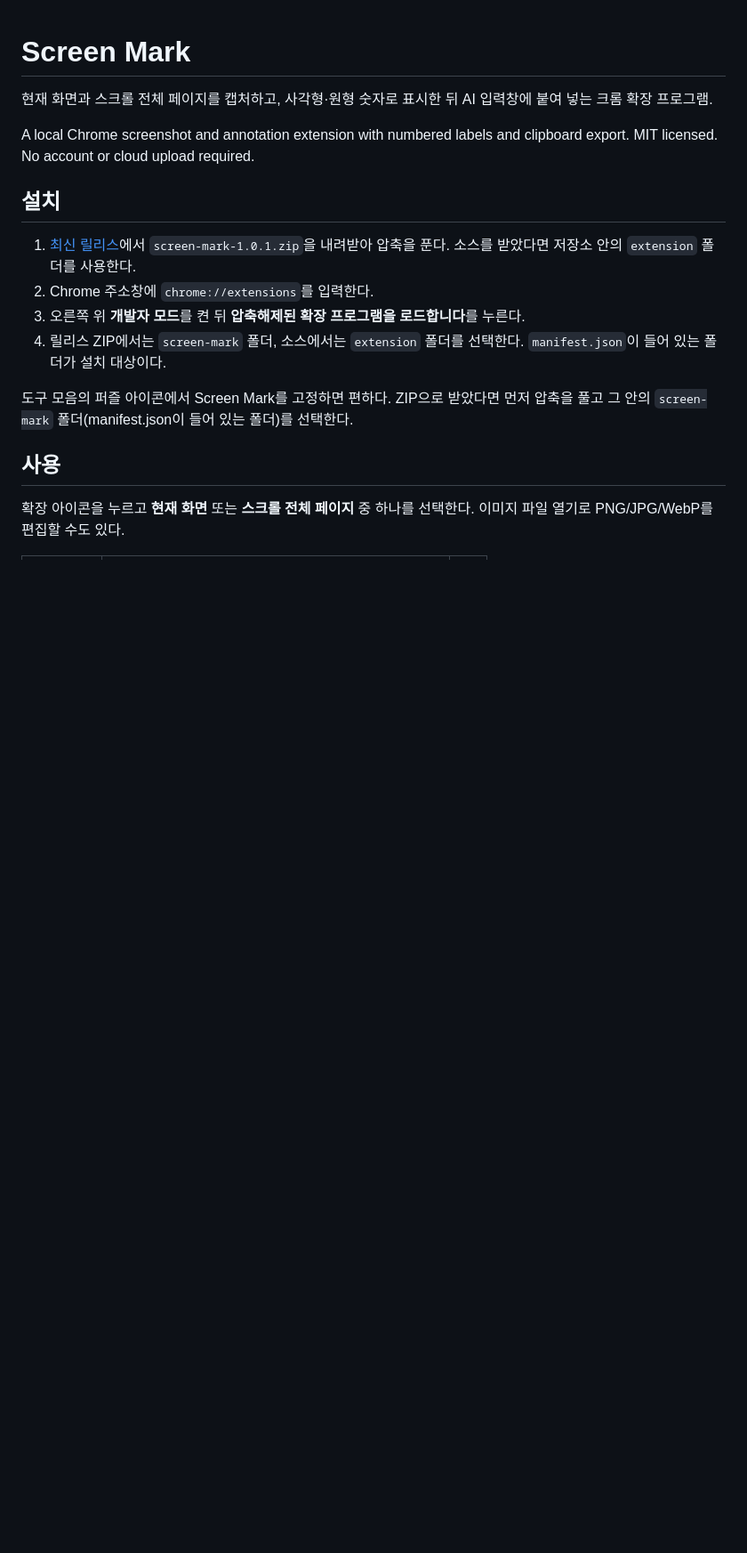
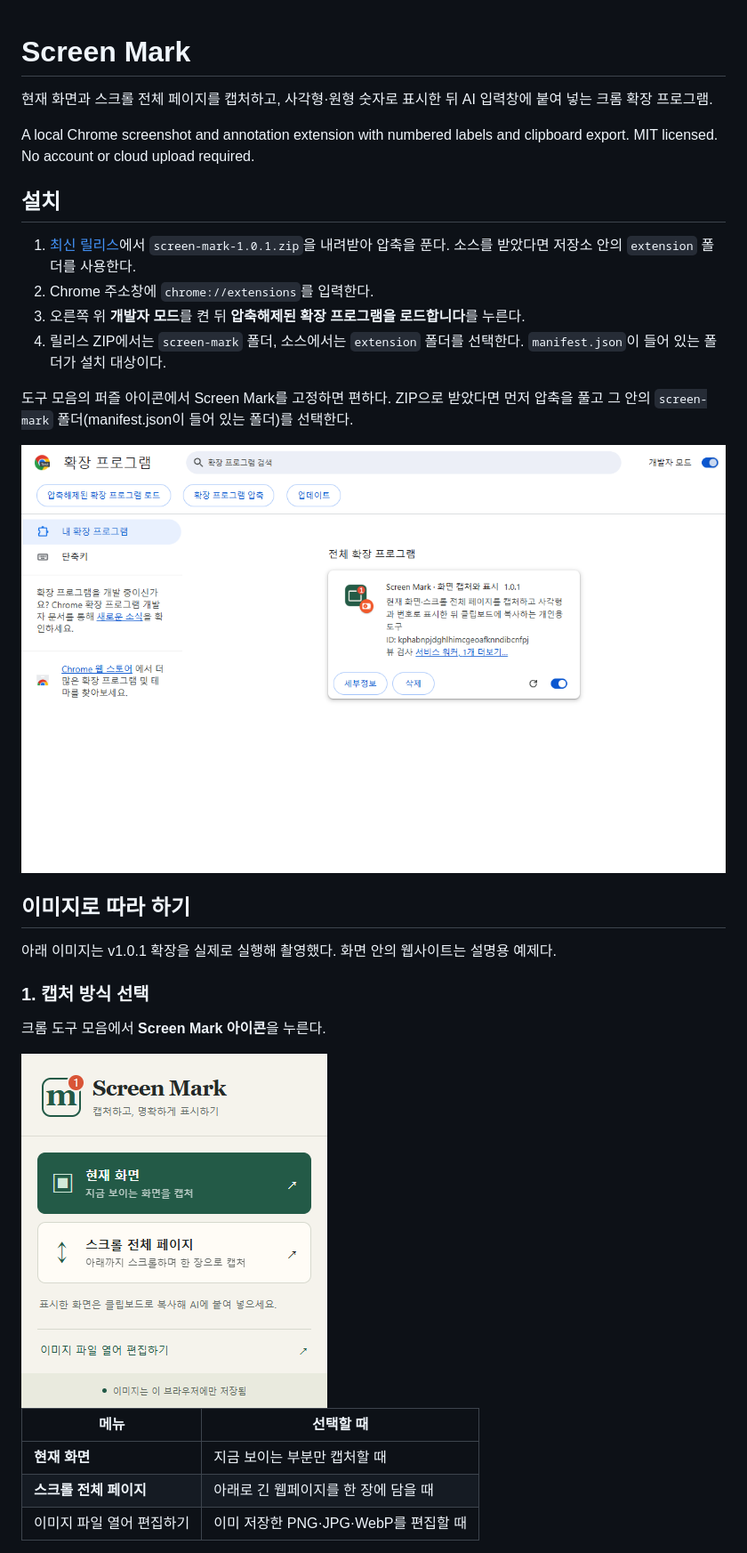
Before and after one commit to soloandco/screen-mark, a Markdown page: README.md, the part around one of its changes. Shown at 89% size. Rendered like a GitHub page; pictures changed too: docs/images/capture-menu.png (added), docs/images/install-extension.png (added); blank space fills up the shorter version.

Commit message:
docs: illustrate installation and capture workflow with real screenshots

```diff
--- a/README.md
+++ b/README.md
@@ -13,6 +13,21 @@ A local Chrome screenshot and annotation extension with numbered labels and clip
 
 도구 모음의 퍼즐 아이콘에서 Screen Mark를 고정하면 편하다. ZIP으로 받았다면 먼저 압축을 풀고 그 안의 `screen-mark` 폴더(manifest.json이 들어 있는 폴더)를 선택한다.
 
-## 사용
+![Chrome 확장 관리 화면. 오른쪽 위 개발자 모드를 켜고 왼쪽 위 압축해제된 확장 프로그램 로드를 누른다.](docs/images/install-extension.png)
 
-확장 아이콘을 누르고 **현재 화면** 또는 **스크롤 전체 페이지** 중 하나를 선택한다. 이미지 파일 열기로 PNG/JPG/WebP를 편집할 수도 있다.
+## 이미지로 따라 하기
+
+아래 이미지는 v1.0.1 확장을 실제로 실행해 촬영했다. 화면 안의 웹사이트는 설명용 예제다.
+
+### 1. 캡처 방식 선택
+
+크롬 도구 모음에서 **Screen Mark 아이콘**을 누른다.
+
+<img src="docs/images/capture-menu.png" alt="현재 화면과 스크롤 전체 페이지를 선택하는 Screen Mark 실제 메뉴" width="344">
+
+| 메뉴 | 선택할 때 |
+|---|---|
+| **현재 화면** | 지금 보이는 부분만 캡처할 때 |
+| **스크롤 전체 페이지** | 아래로 긴 웹페이지를 한 장에 담을 때 |
+| 이미지 파일 열어 편집하기 | 이미 저장한 PNG·JPG·WebP를 편집할 때 |
+
```
Also changed, not shown: other parts of README.md (+23 -0 lines), docs/images/annotate-screen.png (added), docs/images/copy-to-ai.png (added), 3 other files.
